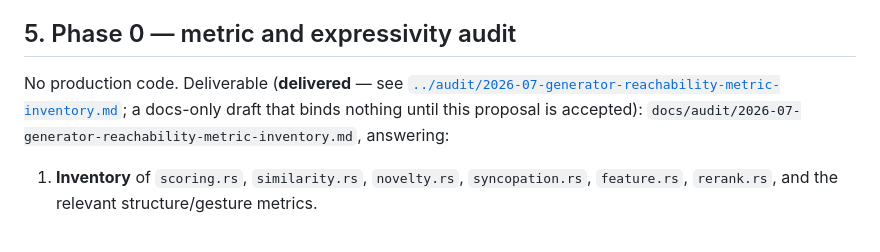
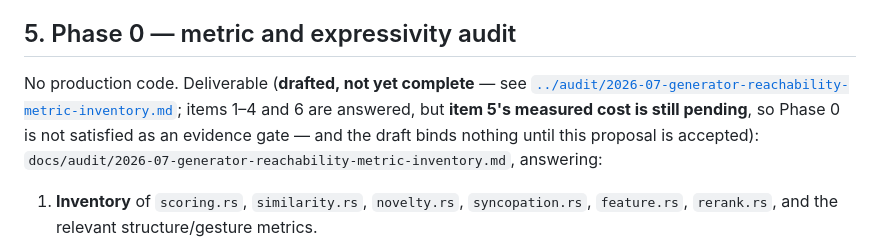
Before and after one commit to PhysShell/griff, a Markdown page: docs/proposals/generator-reachability-lab.md, the part around the change. GitHub-like rendering.

```diff
--- a/docs/proposals/generator-reachability-lab.md
+++ b/docs/proposals/generator-reachability-lab.md
@@ -209,9 +209,11 @@ struct ConfigurationSummary {
 
 ## 5. Phase 0 — metric and expressivity audit
 
-No production code. Deliverable (**delivered** — see
+No production code. Deliverable (**drafted, not yet complete** — see
 [`../audit/2026-07-generator-reachability-metric-inventory.md`](../audit/2026-07-generator-reachability-metric-inventory.md);
-a docs-only draft that binds nothing until this proposal is accepted):
+items 1–4 and 6 are answered, but **item 5's measured cost is still pending**,
+so Phase 0 is not satisfied as an evidence gate — and the draft binds nothing
+until this proposal is accepted):
 `docs/audit/2026-07-generator-reachability-metric-inventory.md`, answering:
 
 1. **Inventory** of `scoring.rs`, `similarity.rs`, `novelty.rs`,
```
Also changed, not shown: docs/audit/2026-07-generator-reachability-metric-inventory.md (+30 -8 lines).
